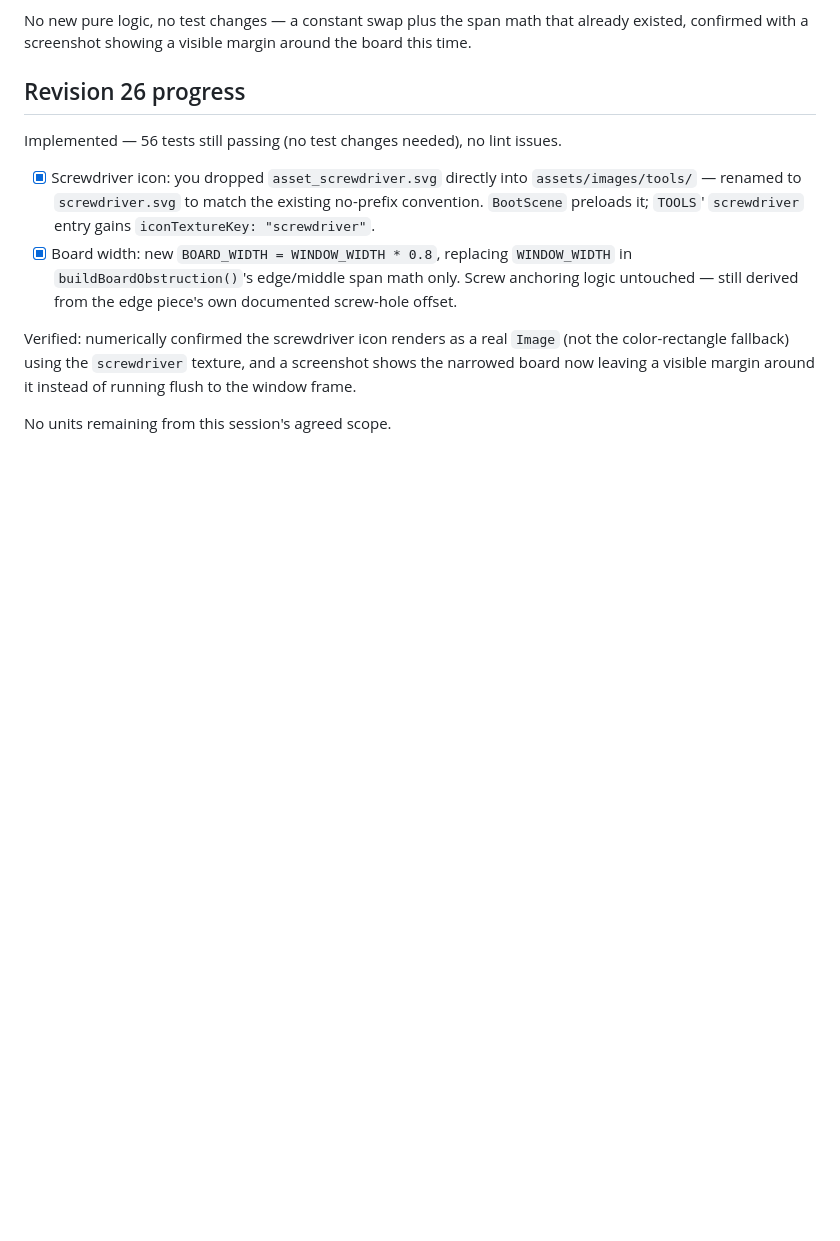
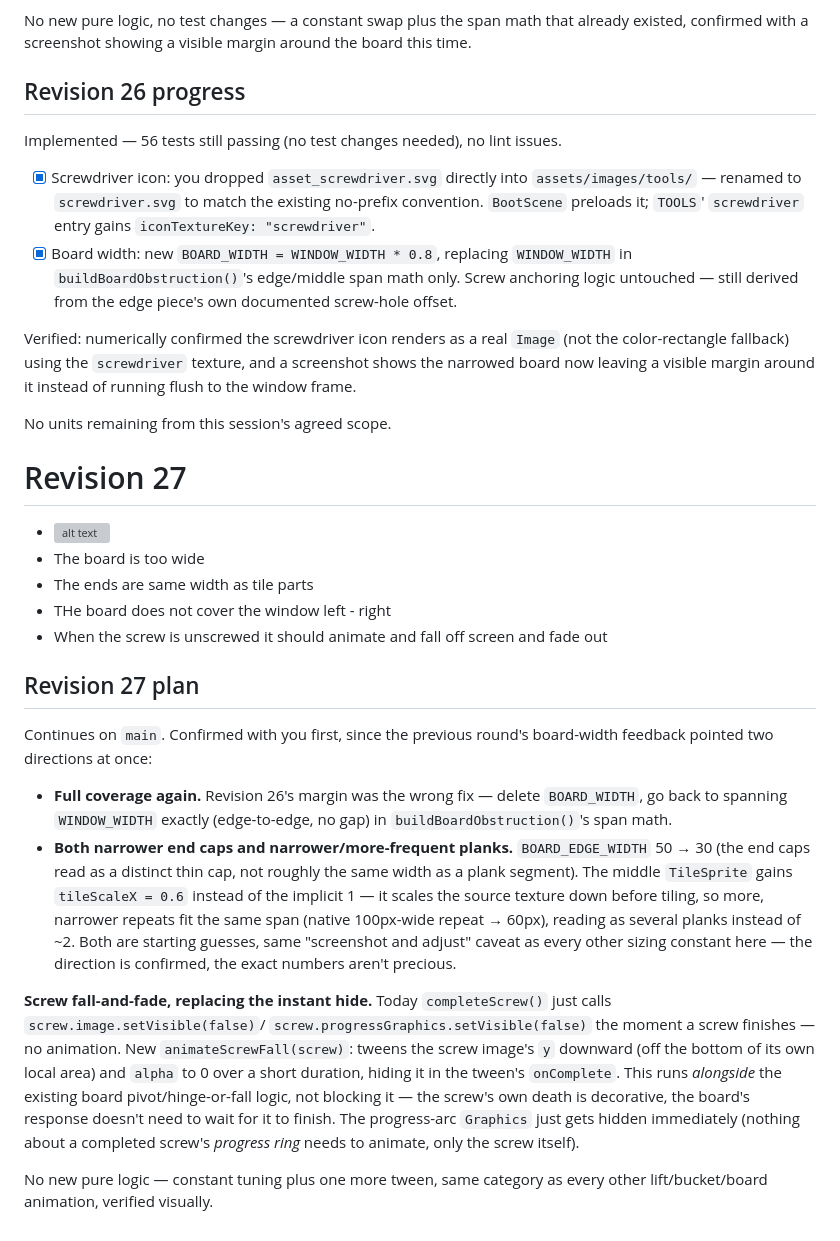
Before and after one commit to MrTengil/windowcleanerhtml, a Markdown page: .feature-spec.md, the part around the change. Rendered like a GitHub page; blank space fills up the shorter version; grey boxes are pictures that could not be loaded.

Commit message:
docs: update feature specification

```diff
--- a/.feature-spec.md
+++ b/.feature-spec.md
@@ -1474,3 +1474,44 @@ visible margin around it instead of running flush to the window
 frame.
 
 No units remaining from this session's agreed scope.
+
+# Revision 27
+ - ![alt text](image-2.png)
+ - The board is too wide
+ - The ends are same width as tile parts
+ - THe board does not cover the window left - right
+ - When the screw is unscrewed it should animate and fall off screen and fade out
+
+## Revision 27 plan
+
+Continues on `main`. Confirmed with you first, since the previous
+round's board-width feedback pointed two directions at once:
+
+- **Full coverage again.** Revision 26's margin was the wrong fix —
+  delete `BOARD_WIDTH`, go back to spanning `WINDOW_WIDTH` exactly
+  (edge-to-edge, no gap) in `buildBoardObstruction()`'s span math.
+- **Both narrower end caps and narrower/more-frequent planks.**
+  `BOARD_EDGE_WIDTH` 50 → 30 (the end caps read as a distinct thin
+  cap, not roughly the same width as a plank segment). The middle
+  `TileSprite` gains `tileScaleX = 0.6` instead of the implicit 1 — it
+  scales the source texture down before tiling, so more, narrower
+  repeats fit the same span (native 100px-wide repeat → 60px), reading
+  as several planks instead of ~2. Both are starting guesses, same
+  "screenshot and adjust" caveat as every other sizing constant here —
+  the direction is confirmed, the exact numbers aren't precious.
+
+**Screw fall-and-fade, replacing the instant hide.** Today
+`completeScrew()` just calls `screw.image.setVisible(false)`/
+`screw.progressGraphics.setVisible(false)` the moment a screw finishes
+— no animation. New `animateScrewFall(screw)`: tweens the screw
+image's `y` downward (off the bottom of its own local area) and
+`alpha` to 0 over a short duration, hiding it in the tween's
+`onComplete`. This runs *alongside* the existing board
+pivot/hinge-or-fall logic, not blocking it — the screw's own death is
+decorative, the board's response doesn't need to wait for it to
+finish. The progress-arc `Graphics` just gets hidden immediately
+(nothing about a completed screw's *progress ring* needs to animate,
+only the screw itself).
+
+No new pure logic — constant tuning plus one more tween, same
+category as every other lift/bucket/board animation, verified visually.
```
